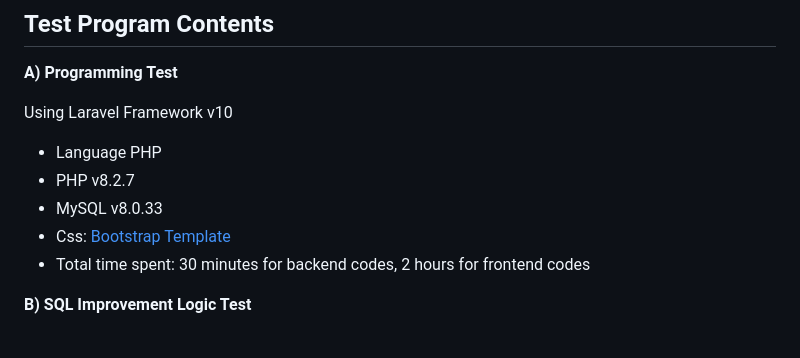
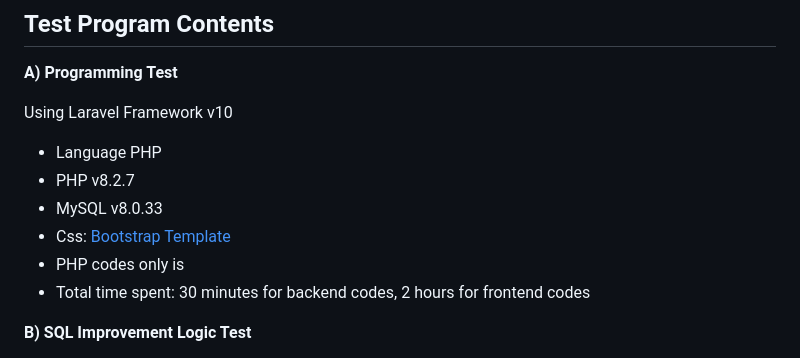
Before and after one commit to AkmaRasheeda/card, a Markdown page: README.md, the part around the change. GitHub-like rendering.

```diff
--- a/README.md
+++ b/README.md
@@ -7,6 +7,7 @@ Using Laravel Framework v10
 - PHP v8.2.7
 - MySQL v8.0.33
 - Css: <a href="https://demo.templatemonster.com/demo/51689.html?_gl=1*1mikfyq*_ga*NDc0ODMzOTcxLjE2OTk2MjAzMTg.*_ga_FTPYEGT5LY*MTY5OTYyMDMxOC4xLjEuMTY5OTYyNDMzNi4zMi4wLjA." target="blank">Bootstrap Template</a>
+- PHP codes only is
 - Total time spent: 30 minutes for backend codes, 2 hours for frontend codes
 
 
```
